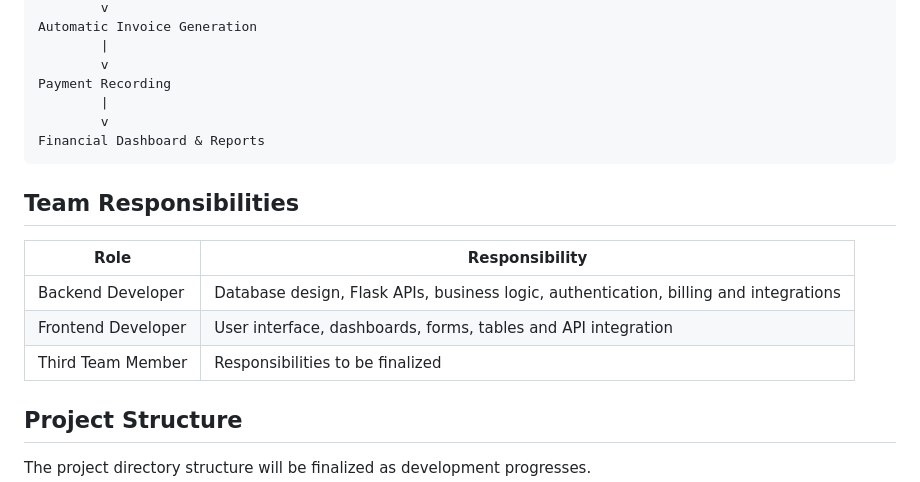
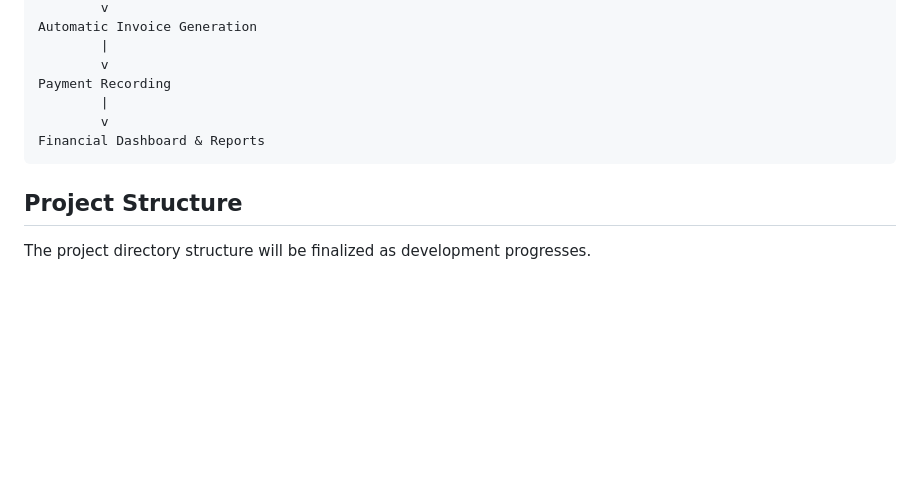
Before and after one commit to chandan-shah226/Subscription-Management-System, a Markdown page: README.md, the part around the change. GitHub-like rendering; blank space fills up the shorter version.

Commit message:
Remove Team Responsibilities section from README
Removed the Team Responsibilities section from the README.

````diff
--- a/README.md
+++ b/README.md
@@ -109,14 +109,6 @@ Payment Recording
 Financial Dashboard & Reports
 ```
 
-## Team Responsibilities
-
-| Role               | Responsibility                                                                        |
-| ------------------ | ------------------------------------------------------------------------------------- |
-| Backend Developer  | Database design, Flask APIs, business logic, authentication, billing and integrations |
-| Frontend Developer | User interface, dashboards, forms, tables and API integration                         |
-| Third Team Member  | Responsibilities to be finalized                                                      |
-
 ## Project Structure
 
 The project directory structure will be finalized as development progresses.
````
